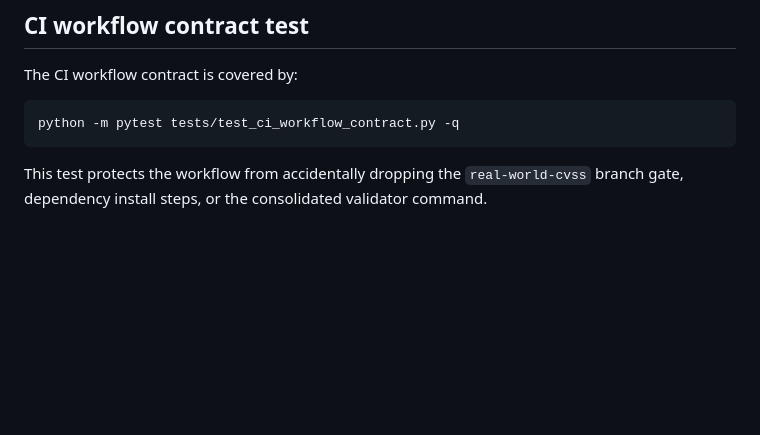
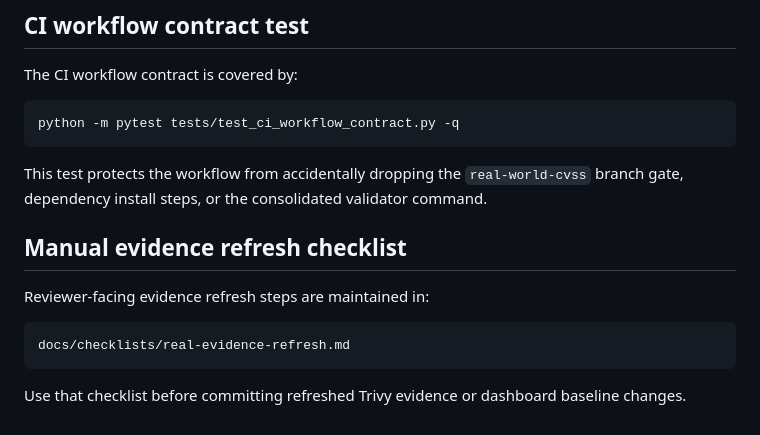
Before and after one commit to HelpUSA/cvss, a Markdown page: docs/REAL_SCAN_RUNBOOK.md, the part around the change. Drawn GitHub-style; blank space fills up the shorter version.

Commit message:
Add real evidence refresh checklist

````diff
--- a/docs/REAL_SCAN_RUNBOOK.md
+++ b/docs/REAL_SCAN_RUNBOOK.md
@@ -125,3 +125,12 @@ python -m pytest tests/test_ci_workflow_contract.py -q
 ```
 
 This test protects the workflow from accidentally dropping the `real-world-cvss` branch gate, dependency install steps, or the consolidated validator command.
+## Manual evidence refresh checklist
+
+Reviewer-facing evidence refresh steps are maintained in:
+
+```text
+docs/checklists/real-evidence-refresh.md
+```
+
+Use that checklist before committing refreshed Trivy evidence or dashboard baseline changes.
````
Also changed, not shown: docs/checklists/real-evidence-refresh.md (added, +98 -0 lines).
